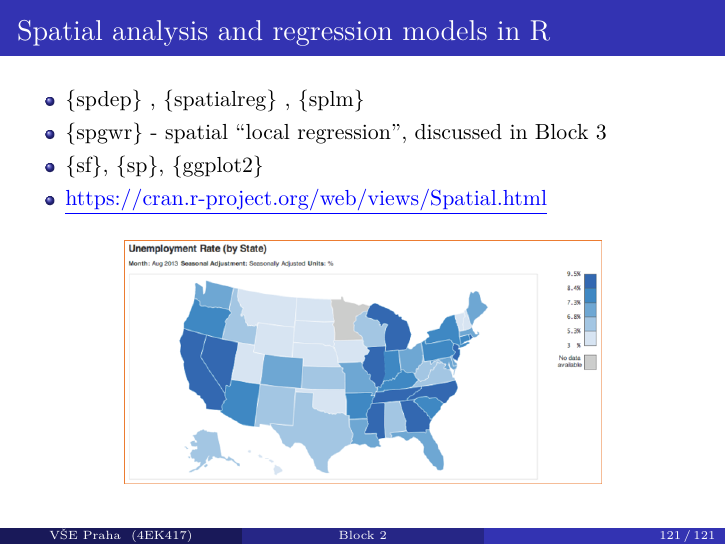
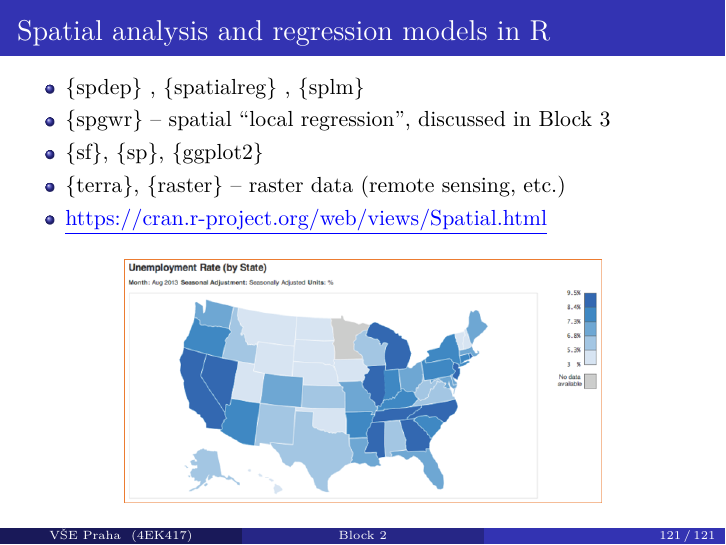
Before and after one commit to formanektomas/Praktikum_z_ekonometrie_4EK417, LaTeX slides (Block_2.tex): page 121 of 121. Compiled offline with pdfLaTeX.

Commit message:
small Block2 update

```diff
--- a/Block_2.tex
+++ b/Block_2.tex
@@ -1786,8 +1786,9 @@ where $\bm{\hat{\theta}}_{RE}$ and $\bm{\hat{\theta}}_{FE}$ are the RE and FE-ba
 \begin{frame}{Spatial analysis and regression models in R}
 \begin{itemize}
 	\item \{spdep\} , \{spatialreg\} , \{splm\}
-	\item \{spgwr\} - spatial ``local regression'', discussed in Block 3
+	\item \{spgwr\} -- spatial ``local regression'', discussed in Block 3
 	\item \{sf\}, \{sp\}, \{ggplot2\}
+        \item \{terra\}, \{raster\} -- raster data (remote sensing, etc.)
 	\item \textcolor{blue}{\underline{\href{https://cran.r-project.org/web/views/Spatial.html}{https://cran.r-project.org/web/views/Spatial.html}}}
 \end{itemize}
  \begin{figure}
```
